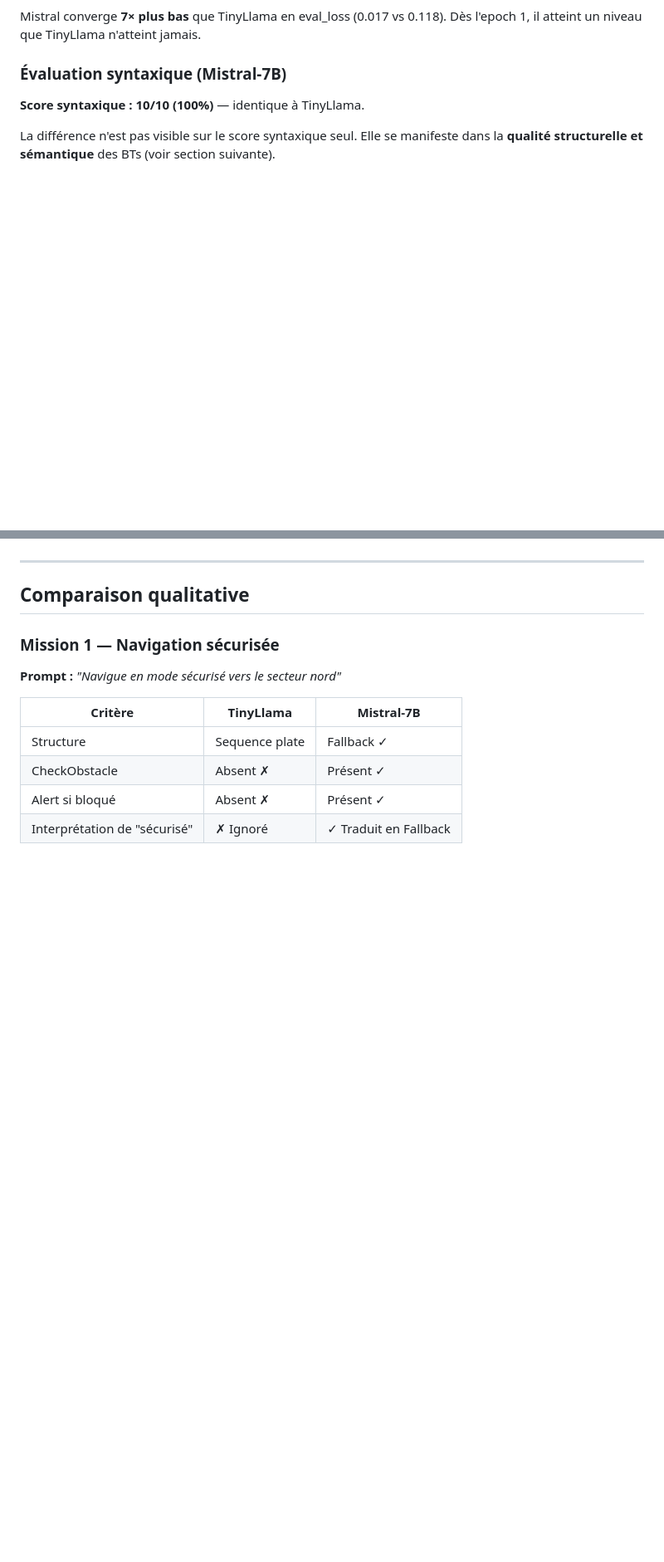
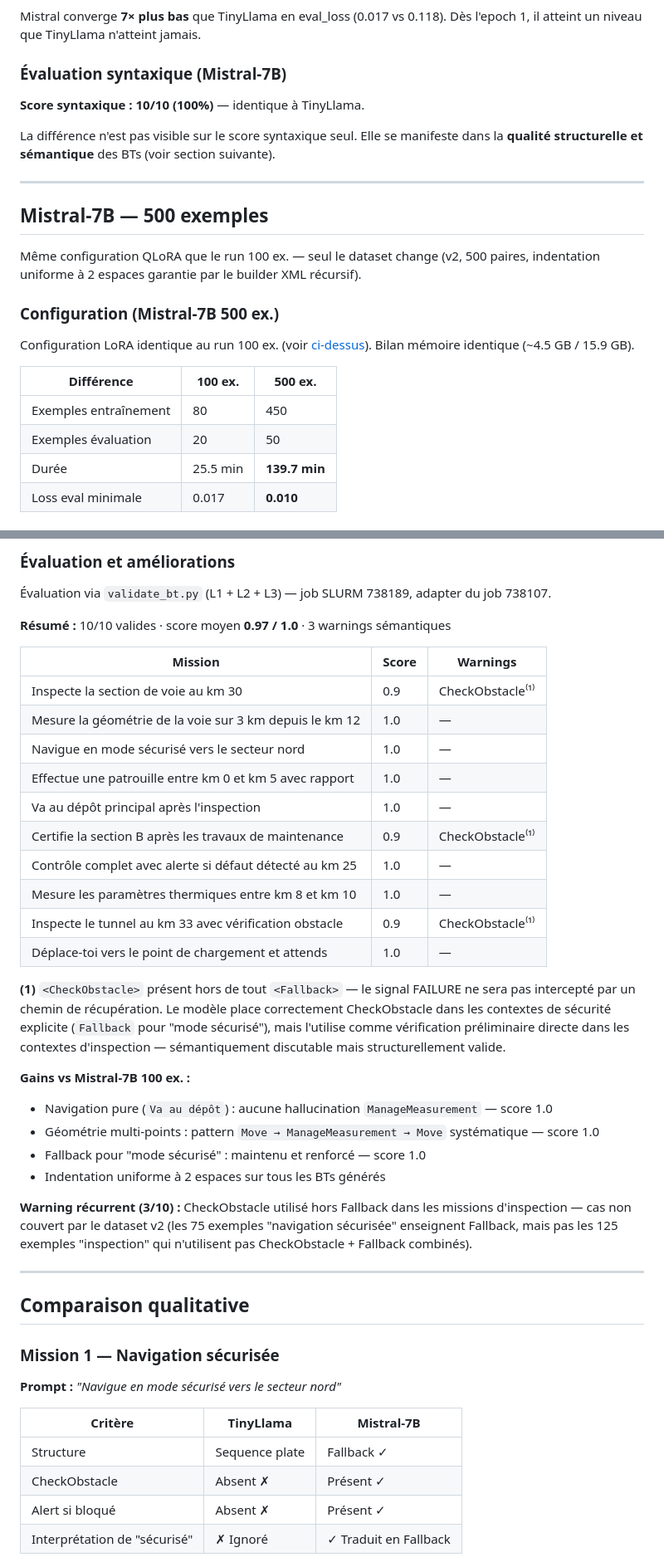
Before and after one commit to BTGenTP/FineTuningOnTelecomCluster, a Markdown page: nav4rail_finetune/RESULTS.md, 2 parts joined by grey strips. Shown at 83% size. GitHub-like rendering; blank space fills up the shorter version.

```diff
--- a/nav4rail_finetune/RESULTS.md
+++ b/nav4rail_finetune/RESULTS.md
@@ -199,3 +206,23 @@ Dès l'epoch 1, il atteint un niveau que TinyLlama n'atteint jamais.
 La différence n'est pas visible sur le score syntaxique seul.
 Elle se manifeste dans la **qualité structurelle et sémantique** des BTs
 (voir section suivante).
+
+---
+
+## Mistral-7B — 500 exemples
+
+Même configuration QLoRA que le run 100 ex. — seul le dataset change (v2, 500 paires,
+indentation uniforme à 2 espaces garantie par le builder XML récursif).
+
+### Configuration (Mistral-7B 500 ex.)
+
+Configuration LoRA identique au run 100 ex. (voir [ci-dessus](#configuration-mistral-7b)).
+Bilan mémoire identique (~4.5 GB / 15.9 GB).
+
+| Différence                  | 100 ex.         | 500 ex.           |
+| --------------------------- | --------------- | ----------------- |
+| Exemples entraînement       | 80              | 450               |
+| Exemples évaluation         | 20              | 50                |
+| Durée                       | 25.5 min        | **139.7 min**     |
+| Loss eval minimale          | 0.017           | **0.010**         |
+
@@ -202,3 +245,39 @@ Elle se manifeste dans la **qualité structurelle et sémantique** des BTs
+### Évaluation et améliorations
+
+Évaluation via `validate_bt.py` (L1 + L2 + L3) — job SLURM 738189, adapter du job 738107.
+
+**Résumé :** 10/10 valides · score moyen **0.97 / 1.0** · 3 warnings sémantiques
+
+| Mission                                                      | Score | Warnings         |
+| ------------------------------------------------------------ | ----- | ---------------- |
+| Inspecte la section de voie au km 30                         | 0.9   | CheckObstacle⁽¹⁾ |
+| Mesure la géométrie de la voie sur 3 km depuis le km 12      | 1.0   | —                |
+| Navigue en mode sécurisé vers le secteur nord                | 1.0   | —                |
+| Effectue une patrouille entre km 0 et km 5 avec rapport      | 1.0   | —                |
+| Va au dépôt principal après l'inspection                     | 1.0   | —                |
+| Certifie la section B après les travaux de maintenance       | 0.9   | CheckObstacle⁽¹⁾ |
+| Contrôle complet avec alerte si défaut détecté au km 25      | 1.0   | —                |
+| Mesure les paramètres thermiques entre km 8 et km 10         | 1.0   | —                |
+| Inspecte le tunnel au km 33 avec vérification obstacle       | 0.9   | CheckObstacle⁽¹⁾ |
+| Déplace-toi vers le point de chargement et attends           | 1.0   | —                |
+
+**(1)** `<CheckObstacle>` présent hors de tout `<Fallback>` — le signal FAILURE ne sera pas
+intercepté par un chemin de récupération. Le modèle place correctement CheckObstacle dans
+les contextes de sécurité explicite (`Fallback` pour "mode sécurisé"), mais l'utilise comme
+vérification préliminaire directe dans les contextes d'inspection — sémantiquement discutable
+mais structurellement valide.
+
+**Gains vs Mistral-7B 100 ex. :**
+
+- Navigation pure (`Va au dépôt`) : aucune hallucination `ManageMeasurement` — score 1.0
+- Géométrie multi-points : pattern `Move → ManageMeasurement → Move` systématique — score 1.0
+- Fallback pour "mode sécurisé" : maintenu et renforcé — score 1.0
+- Indentation uniforme à 2 espaces sur tous les BTs générés
+
+**Warning récurrent (3/10) :**
+CheckObstacle utilisé hors Fallback dans les missions d'inspection — cas non couvert
+par le dataset v2 (les 75 exemples "navigation sécurisée" enseignent Fallback, mais pas
+les 125 exemples "inspection" qui n'utilisent pas CheckObstacle + Fallback combinés).
 
 ---
 
```
Also changed, not shown: other parts of nav4rail_finetune/RESULTS.md (+71 -47 lines).
